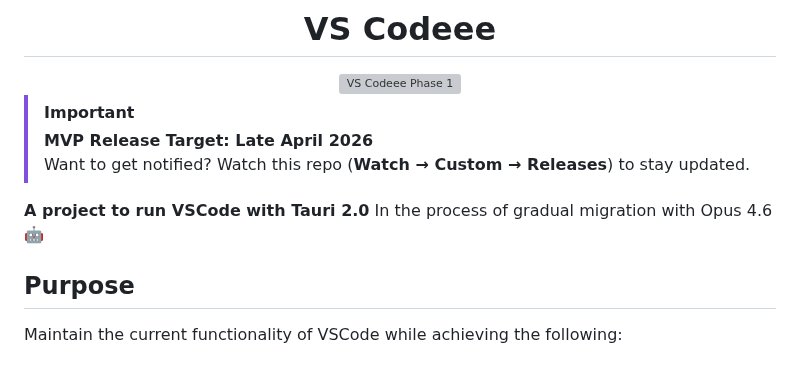
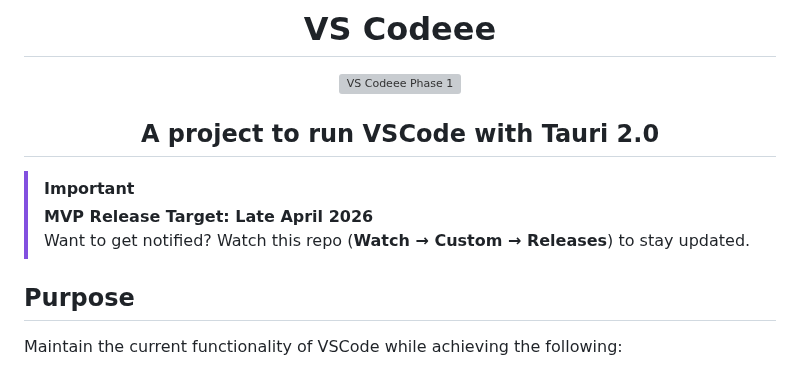
Before and after one commit to j4rviscmd/vscodeee, a Markdown page: README.md, the part around the change. Rendered like a GitHub page; grey boxes are pictures that could not be loaded.

Commit message:
docs: polish README layout and presentation
Move tagline into the header section for better visual hierarchy,
removing redundant separate line.

Co-Authored-By: Claude Opus 4.6 <noreply@anthropic.com>

```diff
--- a/README.md
+++ b/README.md
@@ -4,14 +4,13 @@
 
 <img src="./docs/screenshots/workbench.png" alt="VS Codeee Phase 1" width="600">
 
+## A project to run VSCode with Tauri 2.0
+
 </div>
 
 > [!IMPORTANT]
 > **MVP Release Target: Late April 2026**<br>
 > Want to get notified? Watch this repo (**Watch → Custom → Releases**) to stay updated.
-
-**A project to run VSCode with Tauri 2.0**
-In the process of gradual migration with Opus 4.6 :robot:
 
 ## Purpose
 
```
